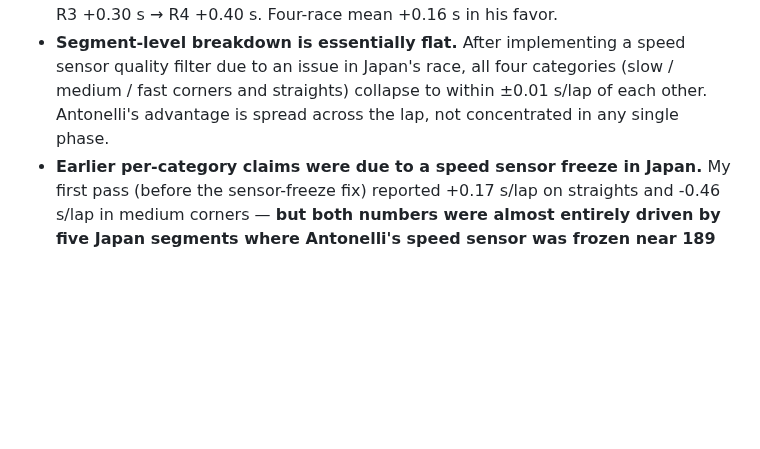
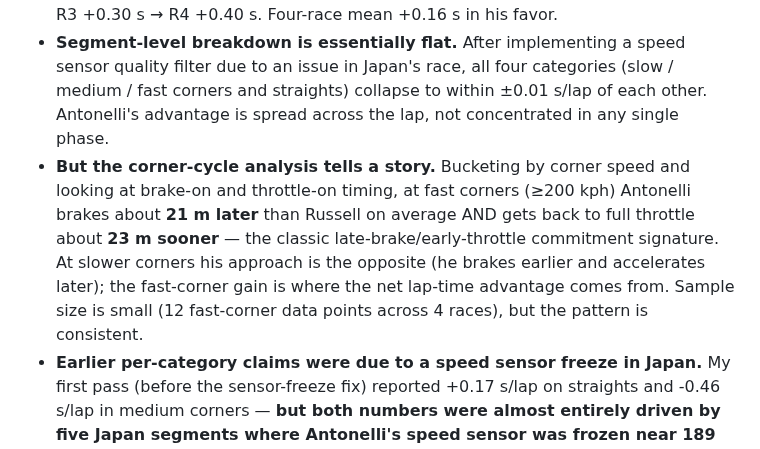
Before and after one commit to milescoler/antonelli-vs-russell, a Markdown page: README.md, the part around the change. GitHub-like rendering; blank space fills up the shorter version.

```diff
--- a/README.md
+++ b/README.md
@@ -15,6 +15,7 @@ After the first 4 rounds of 2026:
 - **Year-over-year: Antonelli has gained 0.3–0.7 s on Russell at every one of these 4 tracks vs his 2025 rookie season** (mean **+0.53 s/track**). His rookie year started almost a full second behind Russell at Australia and only just crossed ahead by Miami. In 2026 he started at -0.29 s and was ahead from R2 (Race 2, China) onwards. He's clearly closing in on his teammate, and the gap looks to be growing.
 - **2026 trajectory: monotone gain every round.** He was 0.29 s slower at Australia (R1) but has been faster every round since, with the margin growing: R2 +0.22 s → R3 +0.30 s → R4 +0.40 s. Four-race mean +0.16 s in his favor.
 - **Segment-level breakdown is essentially flat.** After implementing a speed sensor quality filter due to an issue in Japan's race, all four categories (slow / medium / fast corners and straights) collapse to within ±0.01 s/lap of each other. Antonelli's advantage is spread across the lap, not concentrated in any single phase.
+- **But the corner-cycle analysis tells a story.** Bucketing by corner speed and looking at brake-on and throttle-on timing, at fast corners (≥200 kph) Antonelli brakes about **21 m later** than Russell on average AND gets back to full throttle about **23 m sooner** — the classic late-brake/early-throttle commitment signature. At slower corners his approach is the opposite (he brakes earlier and accelerates later); the fast-corner gain is where the net lap-time advantage comes from. Sample size is small (12 fast-corner data points across 4 races), but the pattern is consistent.
 - **Earlier per-category claims were due to a speed sensor freeze in Japan.** My first pass (before the sensor-freeze fix) reported +0.17 s/lap on straights and -0.46 s/lap in medium corners — **but both numbers were almost entirely driven by five Japan segments where Antonelli's speed sensor was frozen near 189 kph for over 1.3 km of the lap.** See [Limitations](#limitations) for the detection and the fix.
 - **Summary:** There have only been 4 races this year, and one of the four races had telemetry issues that impacted the segment-level analysis. The year-over-year comparison and the 2026 trajectory are what I'd defend; the segment-level category claims are something I'd want more clean races before claiming with confidence.
 
```
Also changed, not shown: figures/corner_signatures.png (added), 5 other files.
